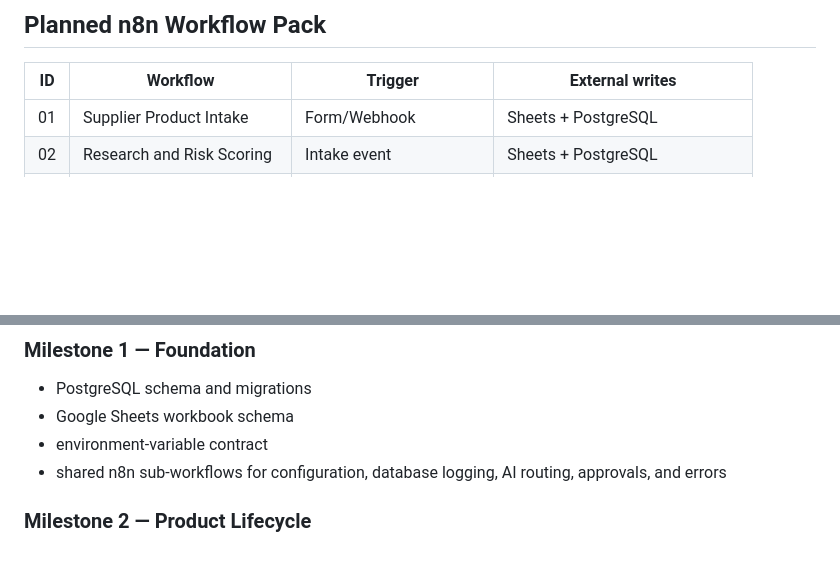
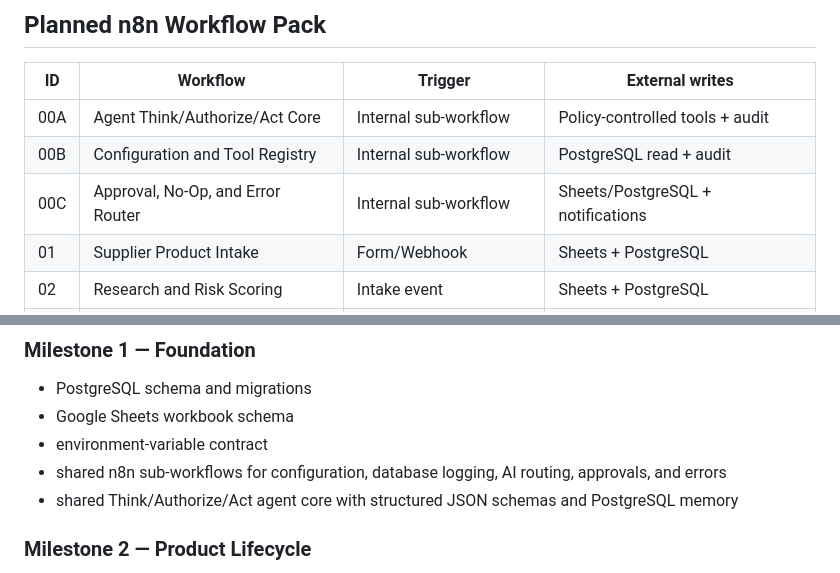
Before and after one commit to domogotu/Shopify-automation-v1, a Markdown page: docs/SHOPIFY_AUTOMATION_OS_BLUEPRINT.md, 2 parts joined by grey strips. Rendered like a GitHub page; blank space fills up the shorter version.

Commit message:
Add safe Think-Authorize-Act agent architecture

```diff
--- a/docs/SHOPIFY_AUTOMATION_OS_BLUEPRINT.md
+++ b/docs/SHOPIFY_AUTOMATION_OS_BLUEPRINT.md
@@ -128,6 +170,9 @@ Sheets are a controlled review interface, not the authoritative database. Every
 
 | ID | Workflow | Trigger | External writes |
 |---|---|---|---|
+| 00A | Agent Think/Authorize/Act Core | Internal sub-workflow | Policy-controlled tools + audit |
+| 00B | Configuration and Tool Registry | Internal sub-workflow | PostgreSQL read + audit |
+| 00C | Approval, No-Op, and Error Router | Internal sub-workflow | Sheets/PostgreSQL + notifications |
 | 01 | Supplier Product Intake | Form/Webhook | Sheets + PostgreSQL |
 | 02 | Research and Risk Scoring | Intake event | Sheets + PostgreSQL |
 | 03 | AI Content Draft | Approved candidate | Sheets + PostgreSQL |
@@ -155,6 +200,7 @@ Sheets are a controlled review interface, not the authoritative database. Every
 - Google Sheets workbook schema
 - environment-variable contract
 - shared n8n sub-workflows for configuration, database logging, AI routing, approvals, and errors
+- shared Think/Authorize/Act agent core with structured JSON schemas and PostgreSQL memory
 
 ### Milestone 2 — Product Lifecycle
 
```
Also changed, not shown: other parts of docs/SHOPIFY_AUTOMATION_OS_BLUEPRINT.md (+42 -0 lines).
